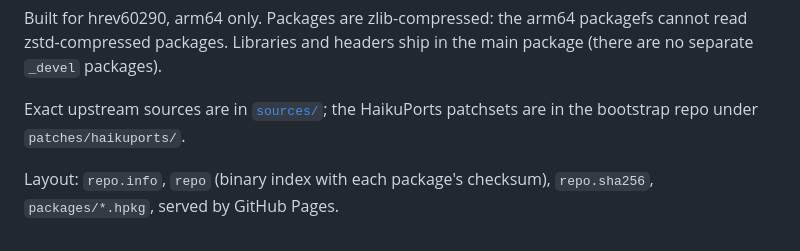
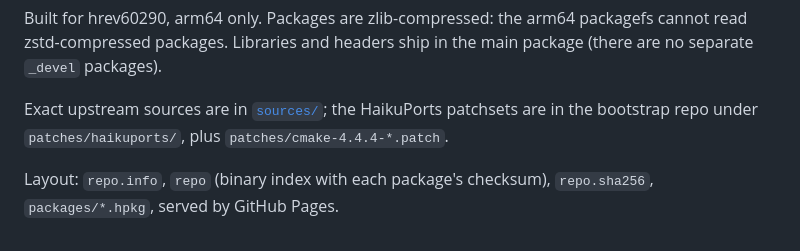
Before and after one commit to bluevisor/haiku-arm64-packages, a Markdown page: README.md, the part around the change. Rendered like a GitHub page.

Commit message:
README: point at the cmake patches in the bootstrap repo
Co-Authored-By: Claude Opus 5.5 <noreply@anthropic.com>
Claude-Session: https://claude.ai/code/session_01PNjimQEvhBzkwBET98N96q

```diff
--- a/README.md
+++ b/README.md
@@ -51,7 +51,7 @@ packagefs cannot read zstd-compressed packages. Libraries and headers ship in
 the main package (there are no separate `_devel` packages).
 
 Exact upstream sources are in [`sources/`](sources); the HaikuPorts patchsets
-are in the bootstrap repo under `patches/haikuports/`.
+are in the bootstrap repo under `patches/haikuports/`, plus `patches/cmake-4.4.4-*.patch`.
 
 Layout: `repo.info`, `repo` (binary index with each package's checksum),
 `repo.sha256`, `packages/*.hpkg`, served by GitHub Pages.
```
